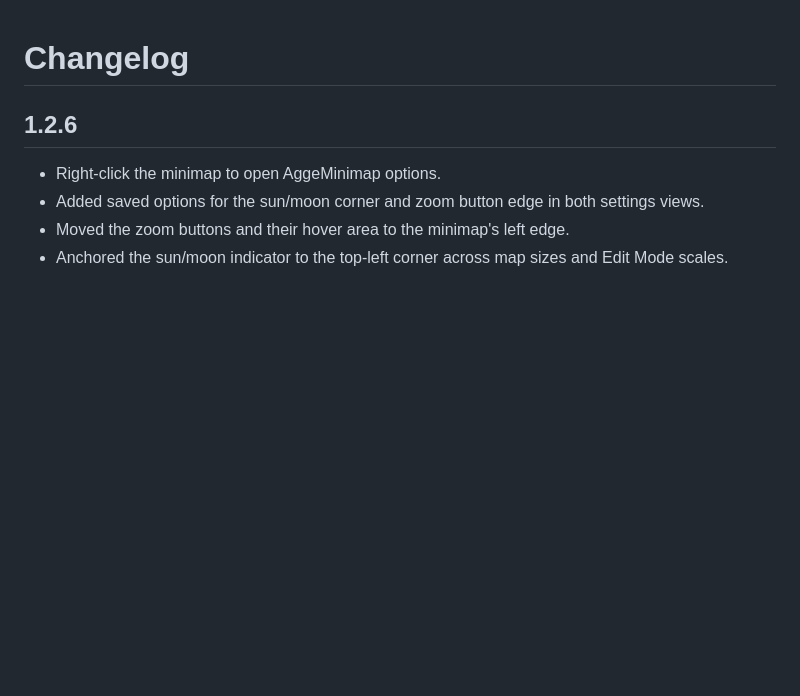
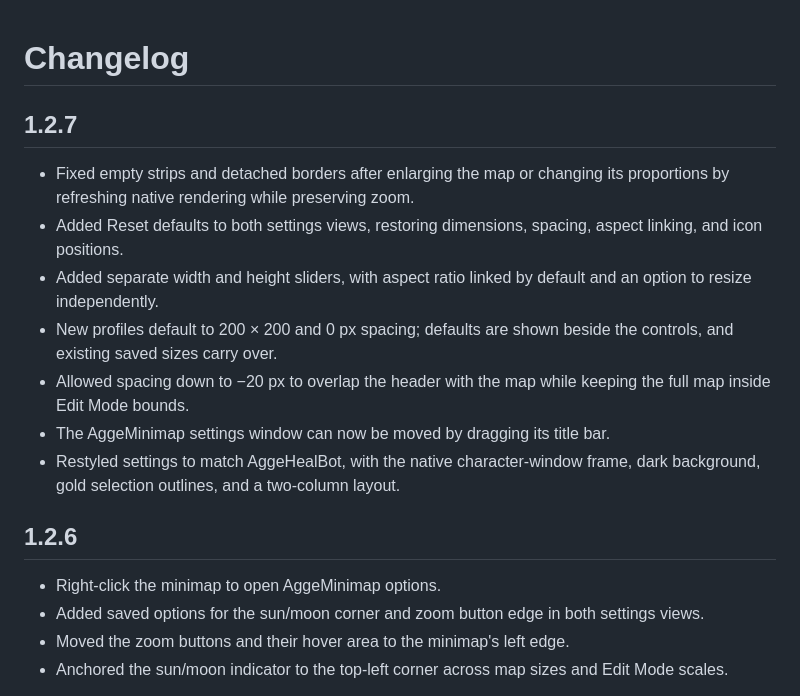
Before and after one commit to arwebSE/AggeMinimap, a Markdown page: CHANGELOG.md, the part around the change. GitHub-like rendering; blank space fills up the shorter version.

```diff
--- a/CHANGELOG.md
+++ b/CHANGELOG.md
@@ -1,4 +1,14 @@
 # Changelog
+
+## 1.2.7
+
+- Fixed empty strips and detached borders after enlarging the map or changing its proportions by refreshing native rendering while preserving zoom.
+- Added Reset defaults to both settings views, restoring dimensions, spacing, aspect linking, and icon positions.
+- Added separate width and height sliders, with aspect ratio linked by default and an option to resize independently.
+- New profiles default to 200 × 200 and 0 px spacing; defaults are shown beside the controls, and existing saved sizes carry over.
+- Allowed spacing down to −20 px to overlap the header with the map while keeping the full map inside Edit Mode bounds.
+- The AggeMinimap settings window can now be moved by dragging its title bar.
+- Restyled settings to match AggeHealBot, with the native character-window frame, dark background, gold selection outlines, and a two-column layout.
 
 ## 1.2.6
 
```
Also changed, not shown: README.md (+3 -3 lines), docs/TESTING.md (+6 -3 lines), assets/screenshots/map-size-and-spacing-settings.png, assets/screenshots/square-minimap-in-game.png, assets/screenshots/wide-minimap-in-game.png (added), 4 other files.
